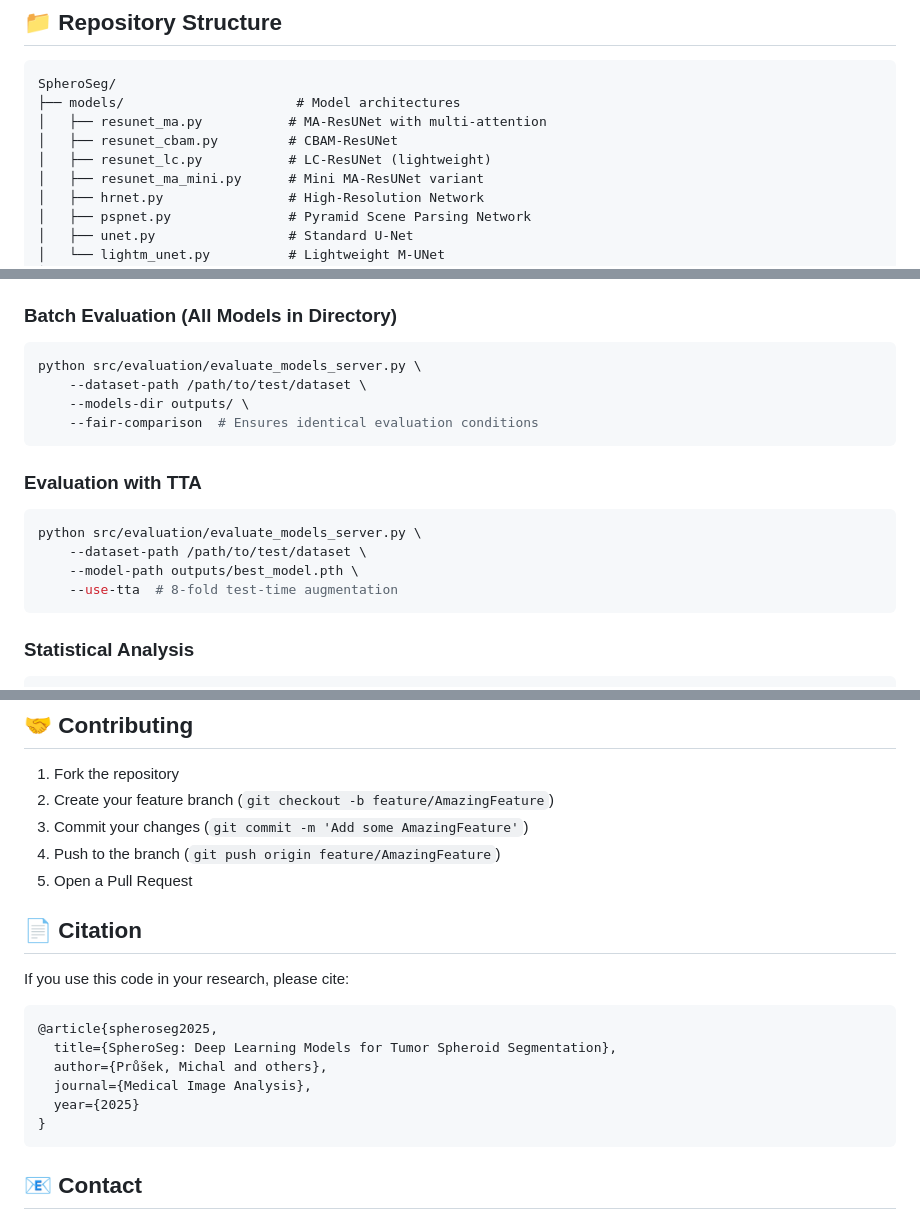
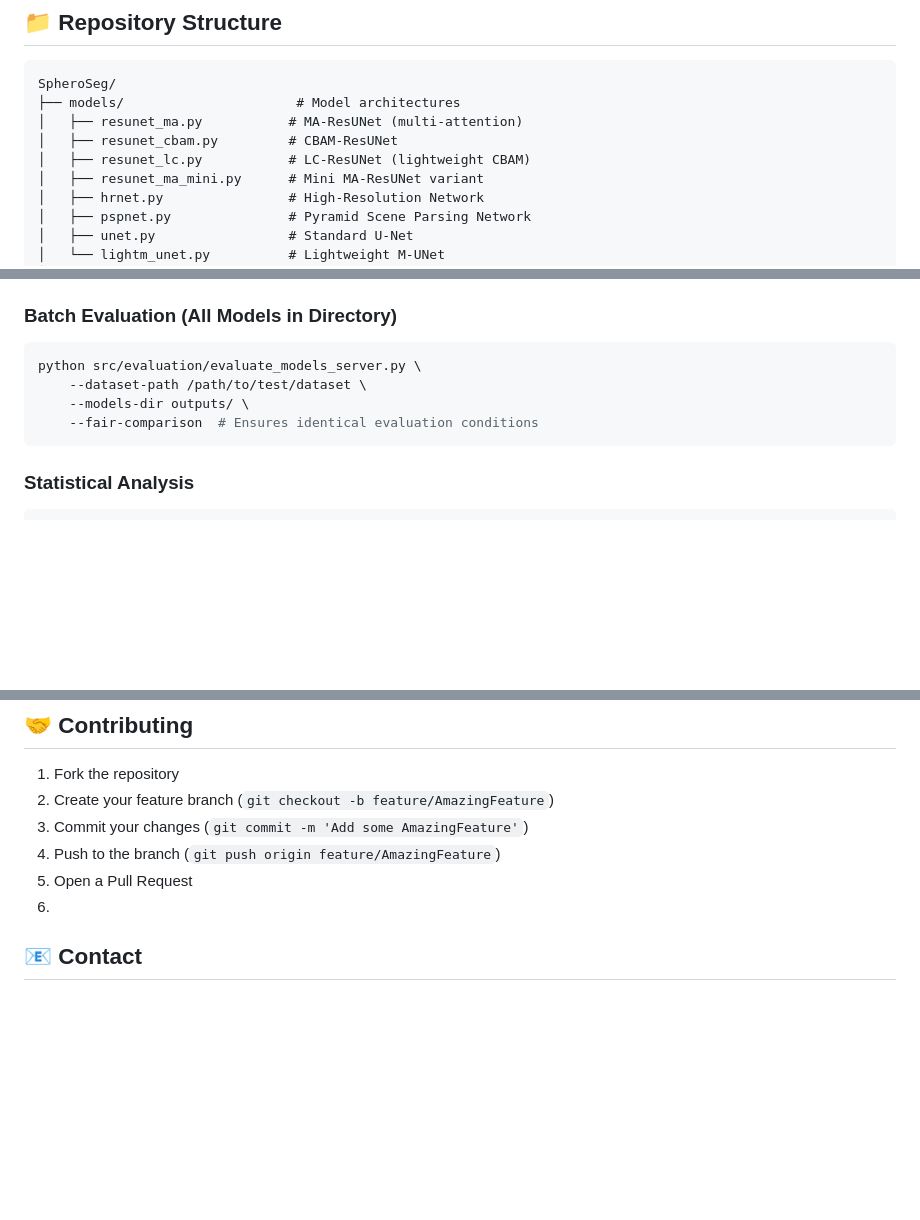
Before and after one commit to michalprusek/SpheroSeg, a Markdown page: README.md, 3 parts joined by grey strips. Rendered like a GitHub page; blank space fills up the shorter version.

````diff
--- a/README.md
+++ b/README.md
@@ -29,9 +28,9 @@ State-of-the-art deep learning models for tumor spheroid segmentation in microsc
 ```
 SpheroSeg/
 ├── models/                      # Model architectures
-│   ├── resunet_ma.py           # MA-ResUNet with multi-attention
+│   ├── resunet_ma.py           # MA-ResUNet (multi-attention)
 │   ├── resunet_cbam.py         # CBAM-ResUNet
-│   ├── resunet_lc.py           # LC-ResUNet (lightweight)
+│   ├── resunet_lc.py           # LC-ResUNet (lightweight CBAM)
 │   ├── resunet_ma_mini.py      # Mini MA-ResUNet variant
 │   ├── hrnet.py                # High-Resolution Network
 │   ├── pspnet.py               # Pyramid Scene Parsing Network
@@ -207,15 +206,6 @@ python src/evaluation/evaluate_models_server.py \
     --fair-comparison  # Ensures identical evaluation conditions
 ```
 
-### Evaluation with TTA
-
-```bash
-python src/evaluation/evaluate_models_server.py \
-    --dataset-path /path/to/test/dataset \
-    --model-path outputs/best_model.pth \
-    --use-tta  # 8-fold test-time augmentation
-```
-
 ### Statistical Analysis
 
 ```bash
@@ -340,19 +328,7 @@ python scripts/visualize_results.py \
 3. Commit your changes (`git commit -m 'Add some AmazingFeature'`)
 4. Push to the branch (`git push origin feature/AmazingFeature`)
 5. Open a Pull Request
-
-## 📄 Citation
-
-If you use this code in your research, please cite:
-
-```bibtex
-@article{spheroseg2025,
-  title={SpheroSeg: Deep Learning Models for Tumor Spheroid Segmentation},
-  author={Průšek, Michal and others},
-  journal={Medical Image Analysis},
-  year={2025}
-}
-```
+6.
 
 ## 📧 Contact
 
````
Also changed, not shown: other parts of README.md (+1 -4 lines).
